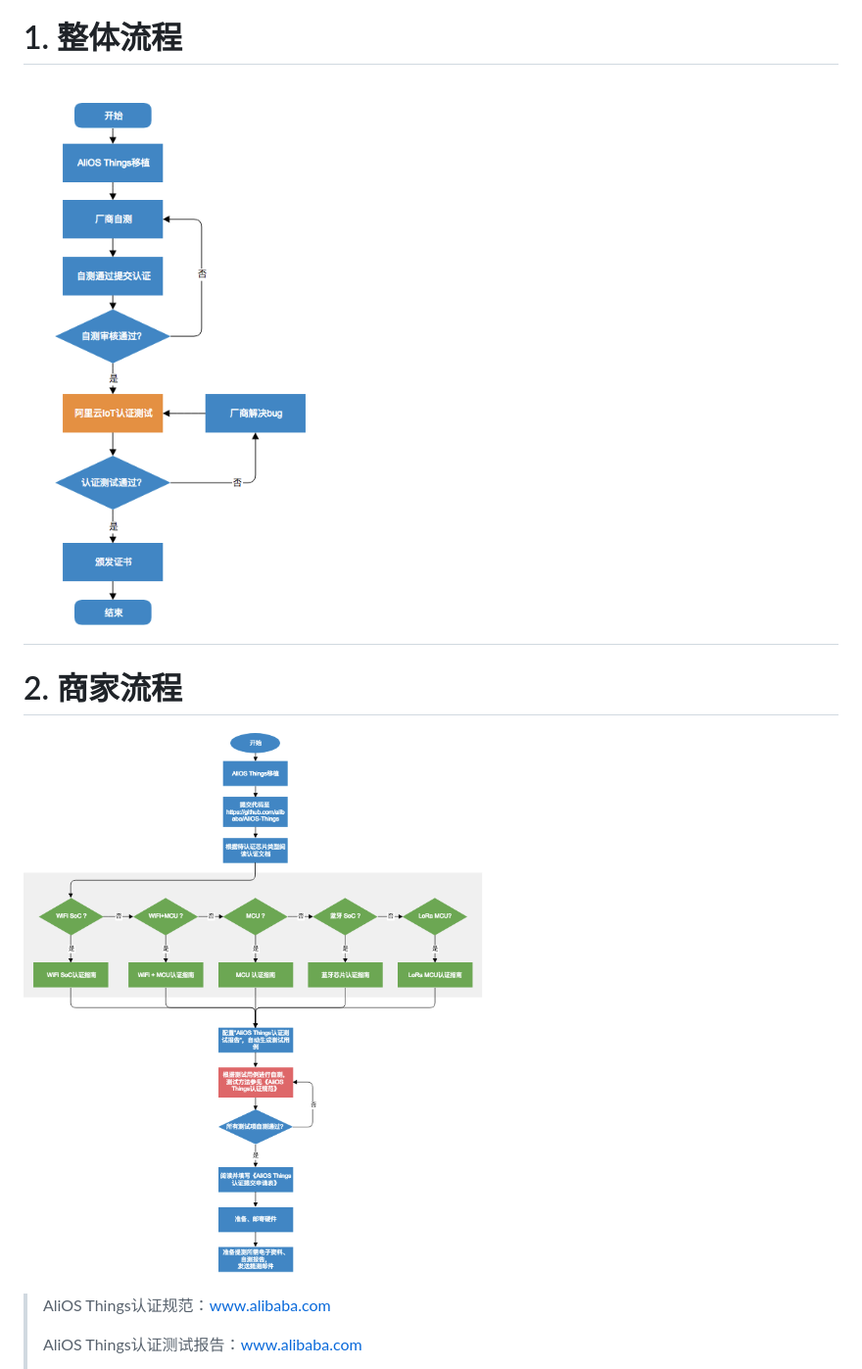
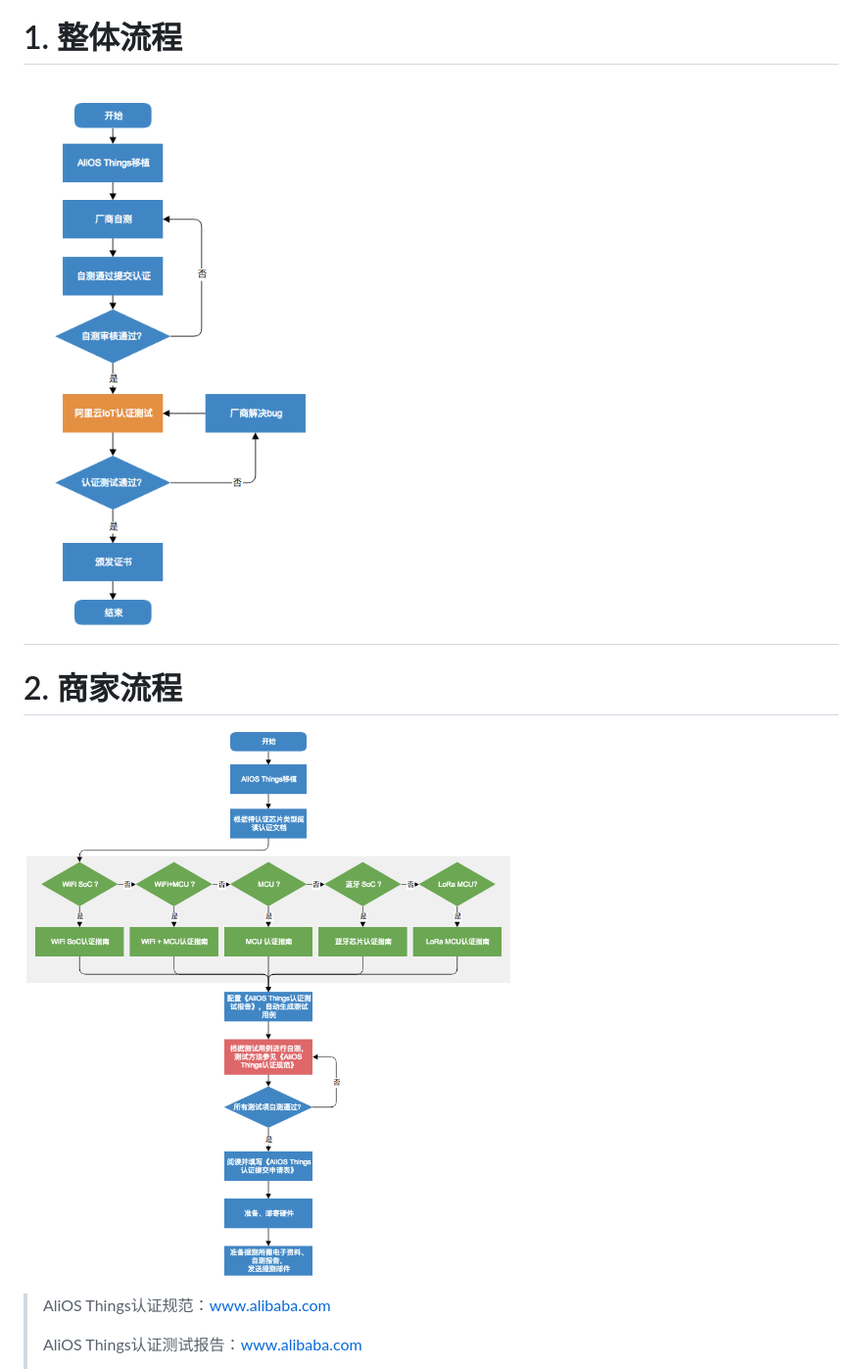
Before and after one commit to Shaofa/AliOS-Things-Certification-Manual, a Markdown page: certificate_flow.md, the part around the change. Shown: that part at 98% size. Drawn GitHub-style; pictures changed too: assets/certification_flowchart.png (deleted), assets/certification_flowchart2.png (added).

Commit message:
Creates assets/certification_flowchart2.png
Auto commit by GitBook Editor

```diff
--- a/certificate_flow.md
+++ b/certificate_flow.md
@@ -4,11 +4,11 @@
 
 # 1. 整体流程
 
-#                        ![](/assets/certification_flowchart1.png)
+# ![](/assets/certification_flowchart1.png)
 
 # 2. 商家流程
 
-![](/assets/certification_flowchart.png)
+![](/assets/certification_flowchart2.png)
 
 > AliOS Things认证规范：www.alibaba.com
 >
```
